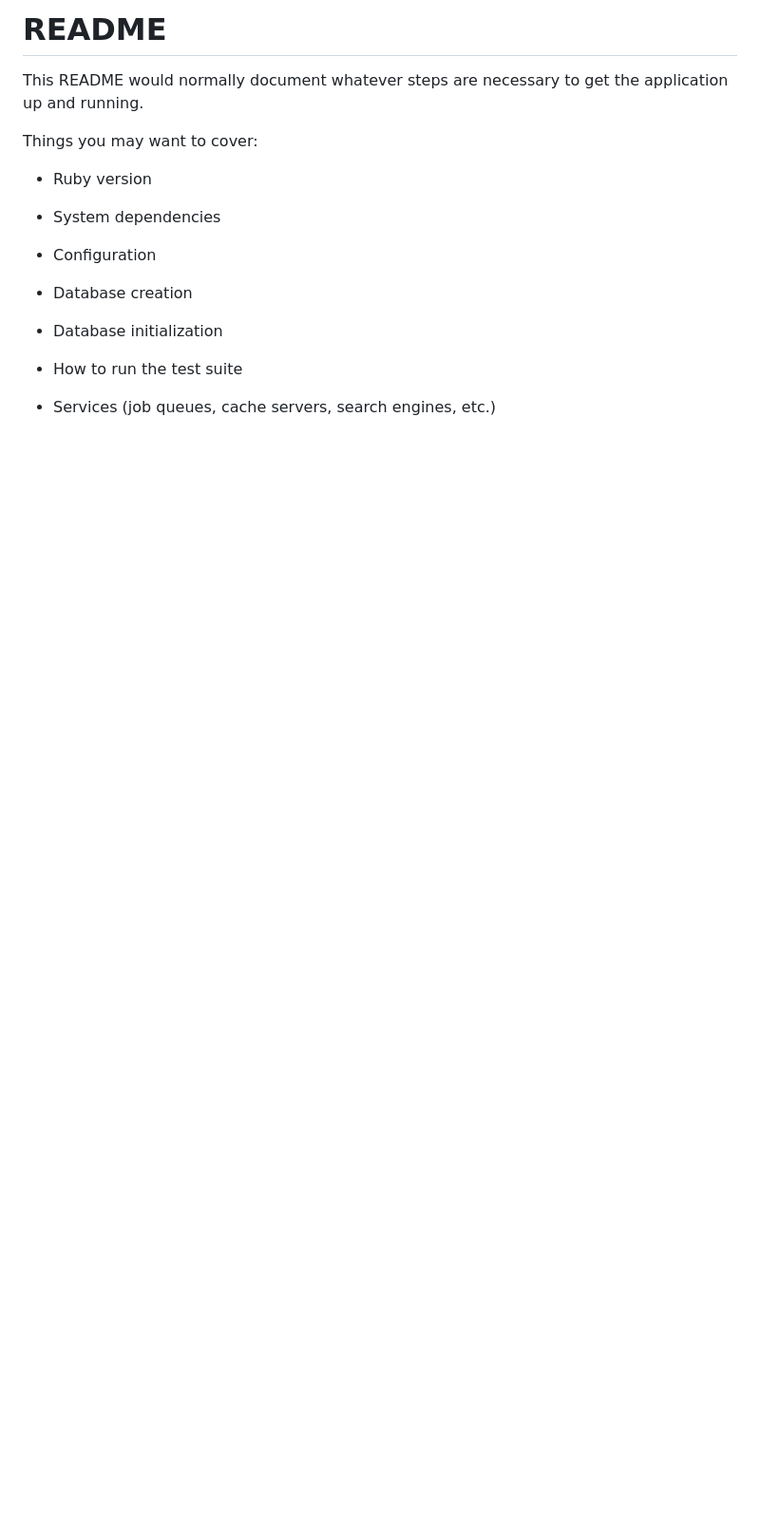
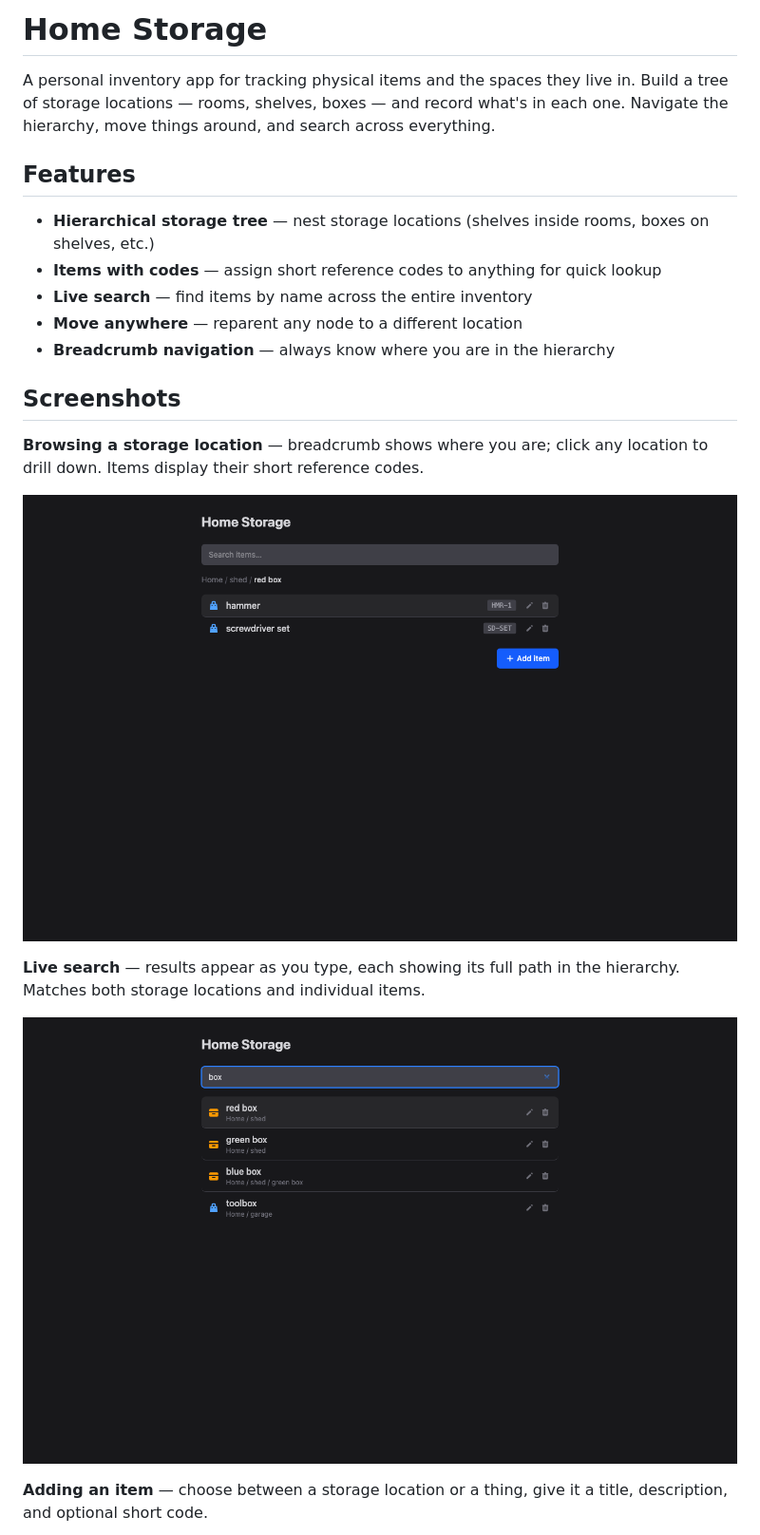
Before and after one commit to gapnav/home_storage, a Markdown page: README.md, the part around the change printed below. Shown: that part at 95% size. Drawn GitHub-style; pictures changed too: docs/screenshot-browse-things.png (added), docs/screenshot-search.png (added); blank space fills up the shorter version.

```diff
--- a/README.md
+++ b/README.md
@@ -1,21 +1,24 @@
-# README
+# Home Storage
 
-This README would normally document whatever steps are necessary to get the
-application up and running.
+A personal inventory app for tracking physical items and the spaces they live in. Build a tree of storage locations — rooms, shelves, boxes — and record what's in each one. Navigate the hierarchy, move things around, and search across everything.
 
-Things you may want to cover:
+## Features
 
-* Ruby version
+- **Hierarchical storage tree** — nest storage locations (shelves inside rooms, boxes on shelves, etc.)
+- **Items with codes** — assign short reference codes to anything for quick lookup
+- **Live search** — find items by name across the entire inventory
+- **Move anywhere** — reparent any node to a different location
+- **Breadcrumb navigation** — always know where you are in the hierarchy
 
-* System dependencies
+## Screenshots
 
-* Configuration
+**Browsing a storage location** — breadcrumb shows where you are; click any location to drill down. Items display their short reference codes.
 
-* Database creation
+![Browse view](docs/screenshot-browse-things.png)
 
-* Database initialization
+**Live search** — results appear as you type, each showing its full path in the hierarchy. Matches both storage locations and individual items.
 
-* How to run the test suite
+![Search view](docs/screenshot-search.png)
 
-* Services (job queues, cache servers, search engines, etc.)
+**Adding an item** — choose between a storage location or a thing, give it a title, description, and optional short code.
 
```
Also changed, not shown: other parts of README.md (+82 -2 lines), docs/screenshot-browse.png (added), docs/screenshot-form.png (added).
